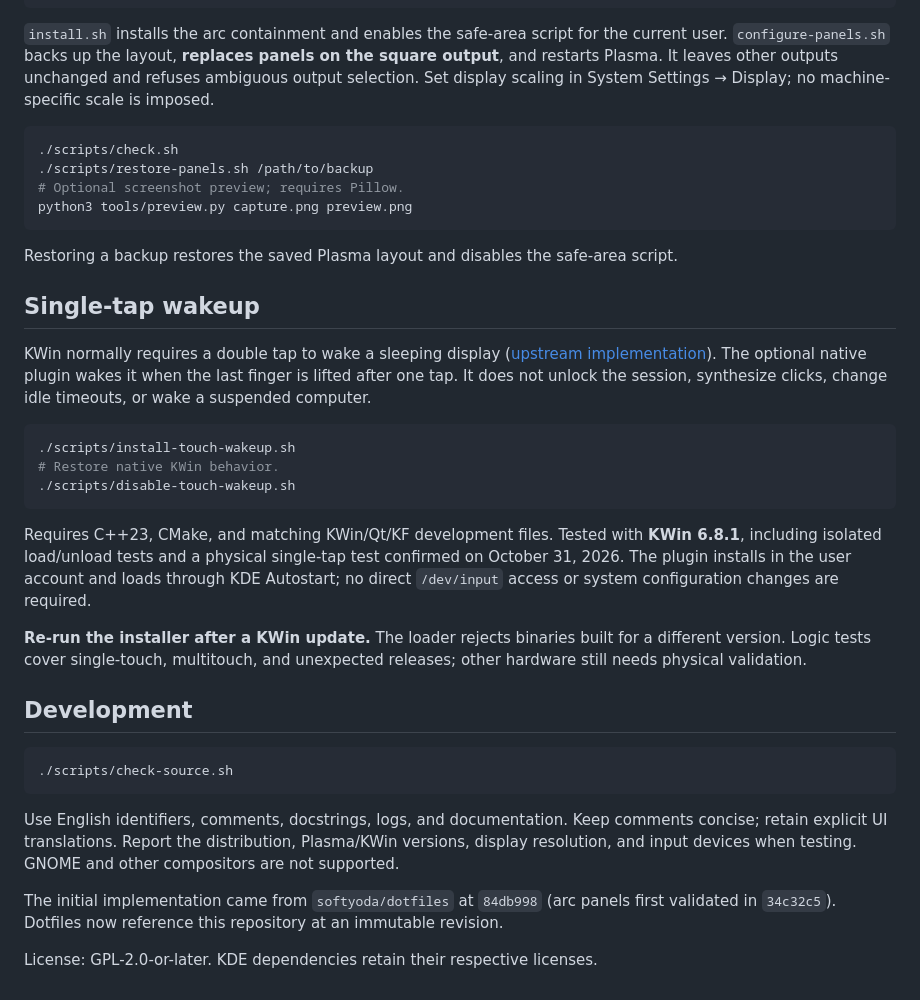
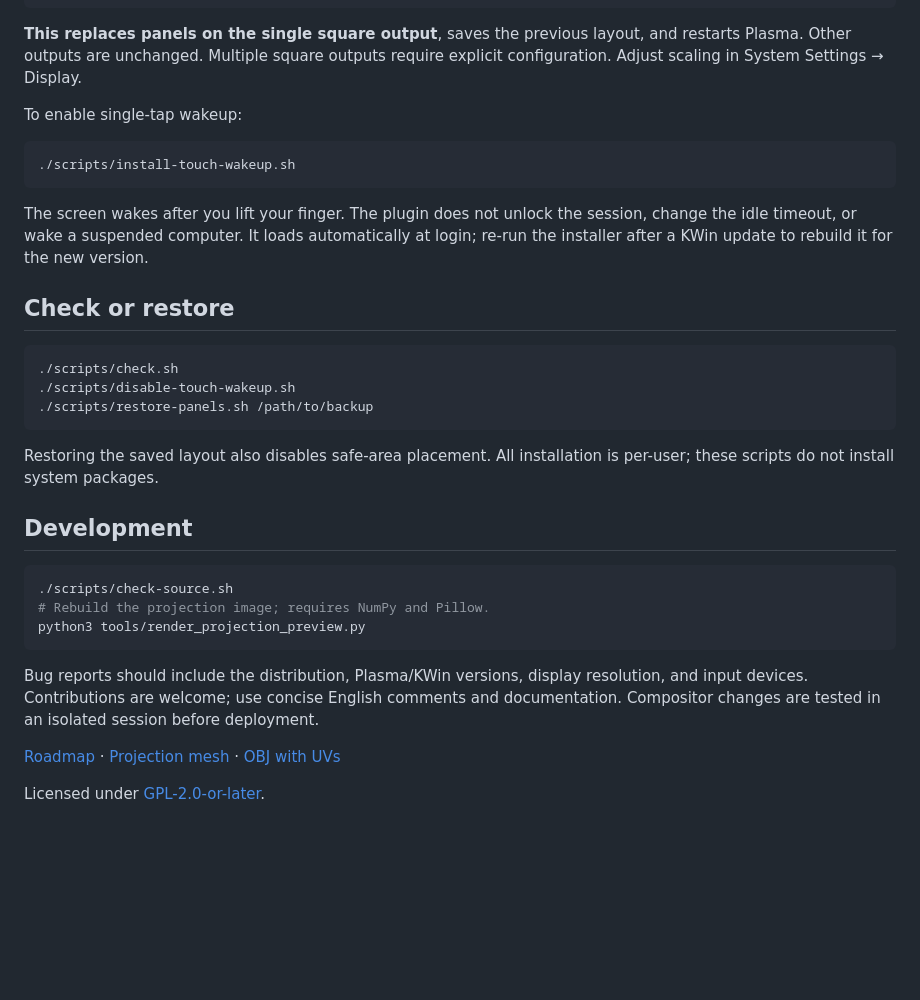
Before and after one commit to softyoda/linux-rond, a Markdown page: README.md, the part around one of its changes. Rendered like a GitHub page; blank space fills up the shorter version.

````diff
--- a/README.md
+++ b/README.md
@@ -24,53 +52,43 @@ cd linux-rond
 ./scripts/configure-panels.sh
 ```
 
-`install.sh` installs the arc containment and enables the safe-area script for the current user.
-`configure-panels.sh` backs up the layout, **replaces panels on the square output**, and
-restarts Plasma. It leaves other outputs unchanged and refuses ambiguous output selection.
-Set display scaling in System Settings → Display; no machine-specific scale is imposed.
+**This replaces panels on the single square output**, saves the previous layout, and
+restarts Plasma. Other outputs are unchanged. Multiple square outputs require explicit
+configuration. Adjust scaling in System Settings → Display.
+
+To enable single-tap wakeup:
+
+```sh
+./scripts/install-touch-wakeup.sh
+```
+
+The screen wakes after you lift your finger. The plugin does not unlock the session,
+change the idle timeout, or wake a suspended computer. It loads automatically at login;
+re-run the installer after a KWin update to rebuild it for the new version.
+
+## Check or restore
 
 ```sh
 ./scripts/check.sh
+./scripts/disable-touch-wakeup.sh
 ./scripts/restore-panels.sh /path/to/backup
-# Optional screenshot preview; requires Pillow.
-python3 tools/preview.py capture.png preview.png
 ```
 
-Restoring a backup restores the saved Plasma layout and disables the safe-area script.
-
-## Single-tap wakeup
-
-KWin normally requires a double tap to wake a sleeping display
-([upstream implementation](https://github.com/KDE/kwin/blob/master/src/dpmsinputeventfilter.cpp)).
-The optional native plugin wakes it when the last finger is lifted after one tap.
-It does not unlock the session, synthesize clicks, change idle timeouts, or wake a suspended computer.
-
-```sh
-./scripts/install-touch-wakeup.sh
-# Restore native KWin behavior.
-./scripts/disable-touch-wakeup.sh
-```
-
-Requires C++23, CMake, and matching KWin/Qt/KF development files. Tested with **KWin 6.8.1**,
-including isolated load/unload tests and a physical single-tap test confirmed on October 31, 2026.
-The plugin installs in the user account and loads through KDE Autostart; no direct `/dev/input`
-access or system configuration changes are required.
-
-**Re-run the installer after a KWin update.** The loader rejects binaries built for a different
-version. Logic tests cover single-touch, multitouch, and unexpected releases; other hardware
-still needs physical validation.
+Restoring the saved layout also disables safe-area placement. All installation is
+per-user; these scripts do not install system packages.
 
 ## Development
 
 ```sh
 ./scripts/check-source.sh
+# Rebuild the projection image; requires NumPy and Pillow.
+python3 tools/render_projection_preview.py
 ```
 
-Use English identifiers, comments, docstrings, logs, and documentation. Keep comments concise;
-retain explicit UI translations. Report the distribution, Plasma/KWin versions, display
-resolution, and input devices when testing. GNOME and other compositors are not supported.
+Bug reports should include the distribution, Plasma/KWin versions, display resolution,
+and input devices. Contributions are welcome; use concise English comments and documentation.
+Compositor changes are tested in an isolated session before deployment.
 
-The initial implementation came from `softyoda/dotfiles` at `84db998` (arc panels first
-validated in `34c32c5`). Dotfiles now reference this repository at an immutable revision.
+[Roadmap](docs/ROADMAP.md) · [Projection mesh](projection/approved-mesh.json) · [OBJ with UVs](projection/approved-mesh.obj)
 
-License: GPL-2.0-or-later. KDE dependencies retain their respective licenses.
+Licensed under [GPL-2.0-or-later](LICENSE).
````
Also changed, not shown: other parts of README.md (+39 -11 lines), docs/images/projection-preview.png (added), 1 other file.
